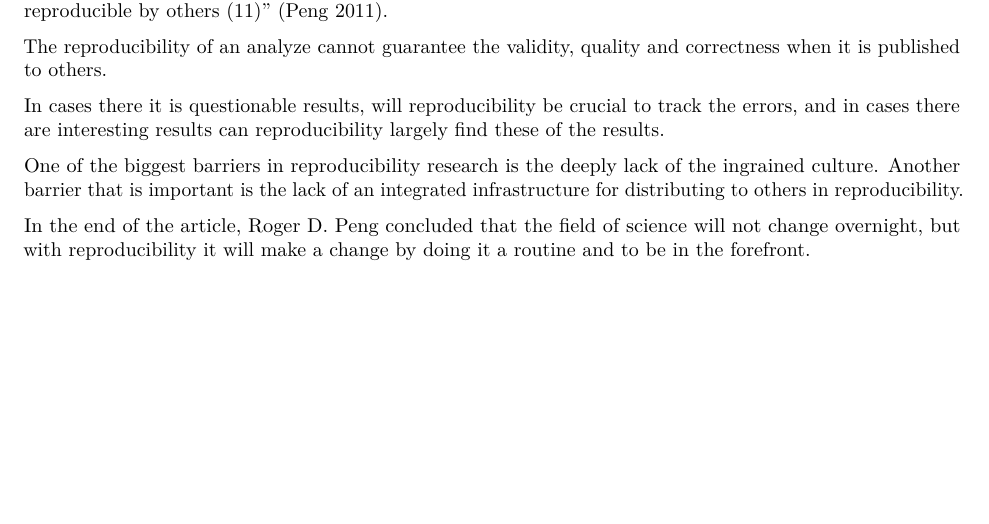
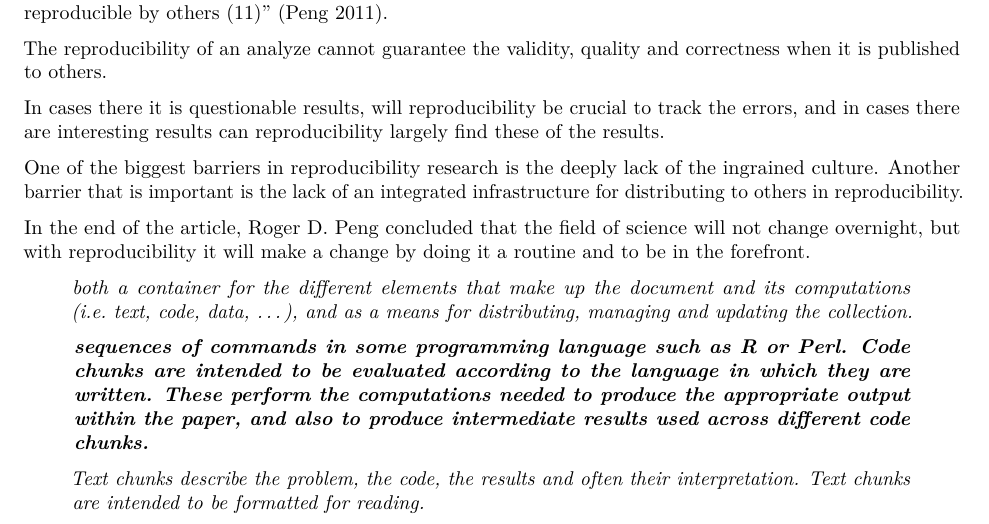
Before and after one commit to kmaake/Assignment-1-kmaake, an R Markdown document (Assignment1.Rmd): part of the page before the commit and part of page 1 of 2 after it, cut so that both start at the same text, the shorter picture padded with empty space. Rendered offline with R 4.5, knitr and Pandoc, then LaTeX, with nearby package versions.

Commit message:
Changes in the literature review

```diff
--- a/Assignment1.Rmd
+++ b/Assignment1.Rmd
@@ -29,6 +29,12 @@ One of the biggest barriers in reproducibility research is the deeply lack of th
 
 In the end of the article, Roger D. Peng concluded that the field of science will not change overnight, but with reproducibility it will make a change by doing it a routine and to be in the forefront.
 
+> *both a container for the different elements that make up the document and its computations (i.e. text, code, data, ...), and as a means for distributing, managing and updating the collection.*
+
+> ***sequences of commands in some programming language such as R or Perl. Code chunks are intended to be evaluated according to the language in which they are written. These perform the computations needed to produce the appropriate output within the paper, and also to produce intermediate results used across different code chunks.***
+
+> *Text chunks describe the problem, the code, the results and often their interpretation. Text chunks are intended to be formatted for reading.*
+
 # Discussion
 
 # Conclusion
```
